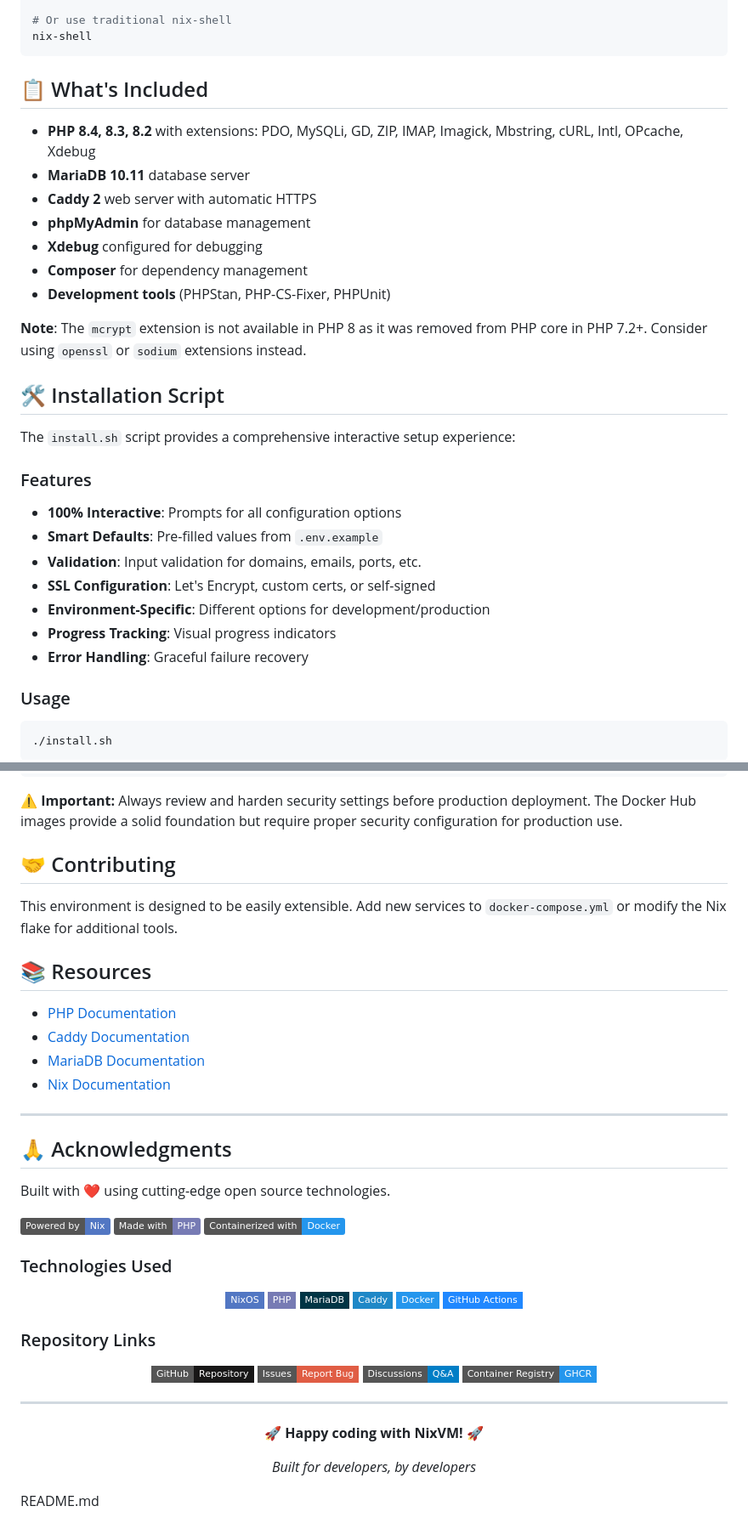
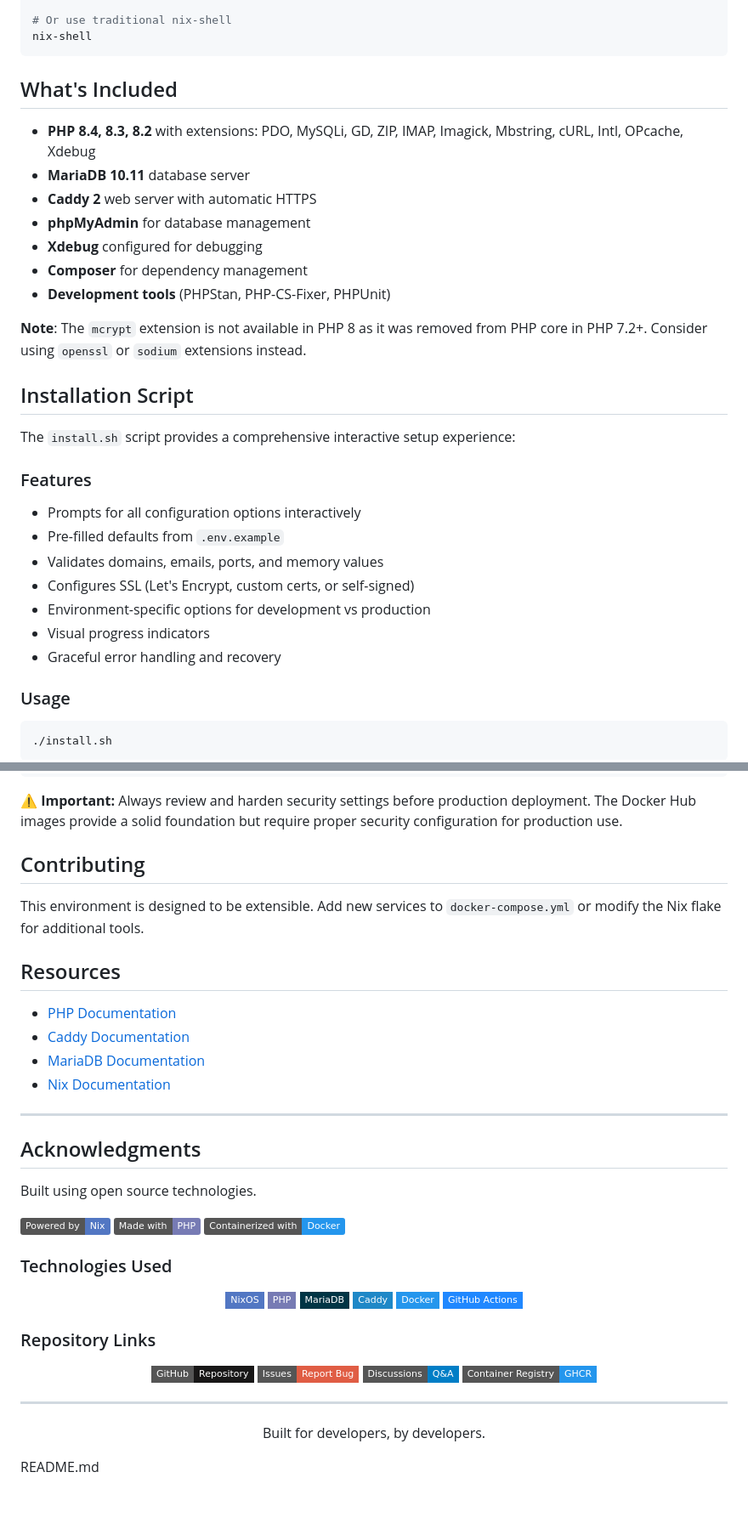
Before and after one commit to btafoya/neovm-php, a Markdown page: README.md, 2 parts joined by grey strips. Shown at 85% size. Rendered like a GitHub page; badges without logos; blank space fills up the shorter version.

````diff
--- a/README.md
+++ b/README.md
@@ -125,7 +125,7 @@ nix develop
 nix-shell
 ```
 
-## 📋 What's Included
+## What's Included
 
 - **PHP 8.4, 8.3, 8.2** with extensions: PDO, MySQLi, GD, ZIP, IMAP, Imagick, Mbstring, cURL, Intl, OPcache, Xdebug
 - **MariaDB 10.11** database server
@@ -137,18 +137,18 @@ nix-shell
 
 **Note**: The `mcrypt` extension is not available in PHP 8 as it was removed from PHP core in PHP 7.2+. Consider using `openssl` or `sodium` extensions instead.
 
-## 🛠️ Installation Script
+## Installation Script
 
 The `install.sh` script provides a comprehensive interactive setup experience:
 
 ### Features
-- **100% Interactive**: Prompts for all configuration options
-- **Smart Defaults**: Pre-filled values from `.env.example`
-- **Validation**: Input validation for domains, emails, ports, etc.
-- **SSL Configuration**: Let's Encrypt, custom certs, or self-signed
-- **Environment-Specific**: Different options for development/production
-- **Progress Tracking**: Visual progress indicators
-- **Error Handling**: Graceful failure recovery
+- Prompts for all configuration options interactively
+- Pre-filled defaults from `.env.example`
+- Validates domains, emails, ports, and memory values
+- Configures SSL (Let's Encrypt, custom certs, or self-signed)
+- Environment-specific options for development vs production
+- Visual progress indicators
+- Graceful error handling and recovery
 
 ### Usage
 ```bash
@@ -474,11 +474,11 @@ services:
 
 **⚠️ Important:** Always review and harden security settings before production deployment. The Docker Hub images provide a solid foundation but require proper security configuration for production use.
 
-## 🤝 Contributing
+## Contributing
 
-This environment is designed to be easily extensible. Add new services to `docker-compose.yml` or modify the Nix flake for additional tools.
+This environment is designed to be extensible. Add new services to `docker-compose.yml` or modify the Nix flake for additional tools.
 
-## 📚 Resources
+## Resources
 
 - [PHP Documentation](https://www.php.net/docs.php)
 - [Caddy Documentation](https://caddyserver.com/docs/)
@@ -487,9 +487,9 @@ This environment is designed to be easily extensible. Add new services to `docke
 
 ---
 
-## 🙏 Acknowledgments
+## Acknowledgments
 
-Built with ❤️ using cutting-edge open source technologies.
+Built using open source technologies.
 
 [![Powered by Nix](https://img.shields.io/badge/Powered%20by-Nix-5277C3.svg)](https://nixos.org/)
 [![Made with PHP](https://img.shields.io/badge/Made%20with-PHP-777BB4.svg)](https://php.net/)
@@ -517,9 +517,7 @@ Built with ❤️ using cutting-edge open source technologies.
 
 <div align="center">
 
-**🚀 Happy coding with NixVM! 🚀**
-
-*Built for developers, by developers*
+Built for developers, by developers.
 
 </div></content>
 <parameter name="filePath">README.md
````
Also changed, not shown: other parts of README.md (+34 -34 lines).
